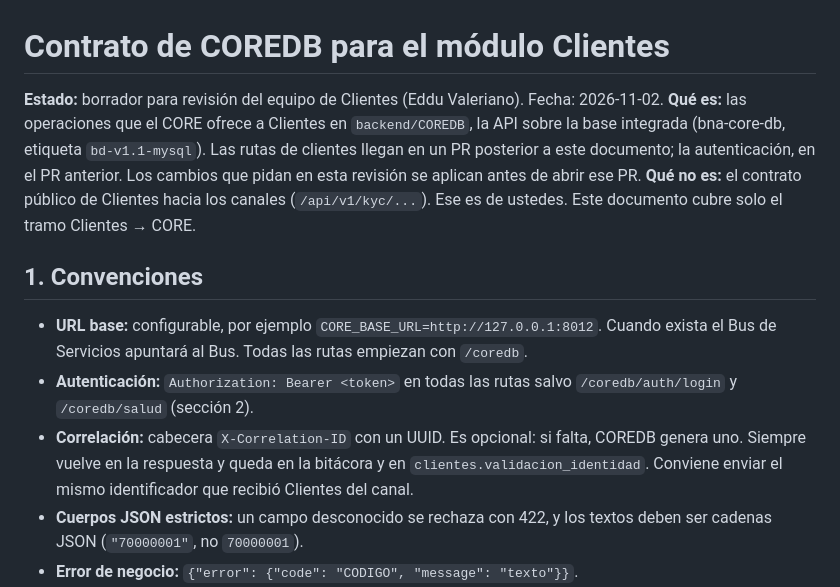
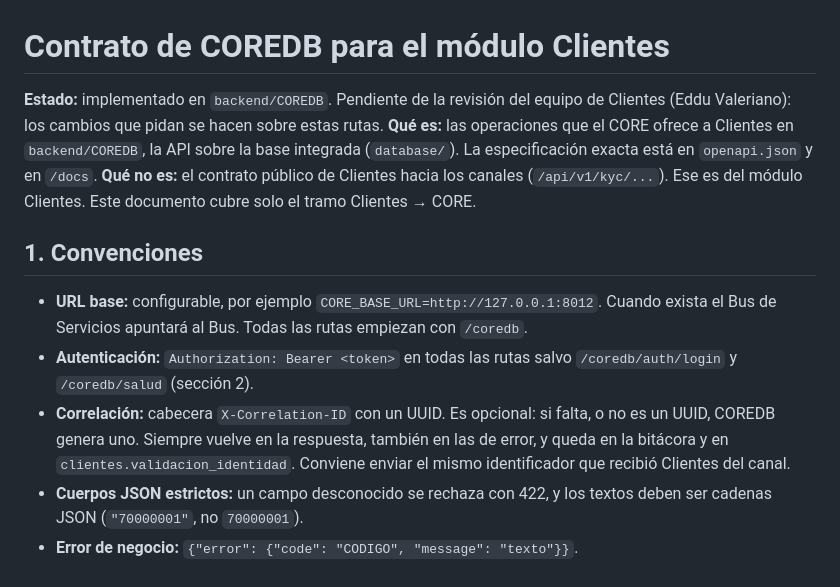
Before and after one commit to SantiagoCusirramos/Banco_Nacional_Arequipa, a Markdown page: backend/COREDB/CONTRATO_CLIENTES.md, the part around the change. Rendered like a GitHub page.

```diff
--- a/backend/COREDB/CONTRATO_CLIENTES.md
+++ b/backend/COREDB/CONTRATO_CLIENTES.md
@@ -1,14 +1,14 @@
 # Contrato de COREDB para el módulo Clientes
 
-**Estado:** borrador para revisión del equipo de Clientes (Eddu Valeriano). Fecha: 2026-11-02.
-**Qué es:** las operaciones que el CORE ofrece a Clientes en `backend/COREDB`, la API sobre la base integrada (bna-core-db, etiqueta `bd-v1.1-mysql`). Las rutas de clientes llegan en un PR posterior a este documento; la autenticación, en el PR anterior. Los cambios que pidan en esta revisión se aplican antes de abrir ese PR.
-**Qué no es:** el contrato público de Clientes hacia los canales (`/api/v1/kyc/...`). Ese es de ustedes. Este documento cubre solo el tramo Clientes → CORE.
+**Estado:** implementado en `backend/COREDB`. Pendiente de la revisión del equipo de Clientes (Eddu Valeriano): los cambios que pidan se hacen sobre estas rutas.
+**Qué es:** las operaciones que el CORE ofrece a Clientes en `backend/COREDB`, la API sobre la base integrada (`database/`). La especificación exacta está en `openapi.json` y en `/docs`.
+**Qué no es:** el contrato público de Clientes hacia los canales (`/api/v1/kyc/...`). Ese es del módulo Clientes. Este documento cubre solo el tramo Clientes → CORE.
 
 ## 1. Convenciones
 
 - **URL base:** configurable, por ejemplo `CORE_BASE_URL=http://127.0.0.1:8012`. Cuando exista el Bus de Servicios apuntará al Bus. Todas las rutas empiezan con `/coredb`.
 - **Autenticación:** `Authorization: Bearer <token>` en todas las rutas salvo `/coredb/auth/login` y `/coredb/salud` (sección 2).
-- **Correlación:** cabecera `X-Correlation-ID` con un UUID. Es opcional: si falta, COREDB genera uno. Siempre vuelve en la respuesta y queda en la bitácora y en `clientes.validacion_identidad`. Conviene enviar el mismo identificador que recibió Clientes del canal.
+- **Correlación:** cabecera `X-Correlation-ID` con un UUID. Es opcional: si falta, o no es un UUID, COREDB genera uno. Siempre vuelve en la respuesta, también en las de error, y queda en la bitácora y en `clientes.validacion_identidad`. Conviene enviar el mismo identificador que recibió Clientes del canal.
 - **Cuerpos JSON estrictos:** un campo desconocido se rechaza con 422, y los textos deben ser cadenas JSON (`"70000001"`, no `70000001`).
 - **Error de negocio:** `{"error": {"code": "CODIGO", "message": "texto"}}`.
 - **Error de validación (422):** `{"detail": [{"loc": [...], "type": "..."}]}`. **No devuelve los valores recibidos.**
```
Also changed, not shown: backend/COREDB/README.md (+24 -0 lines).
